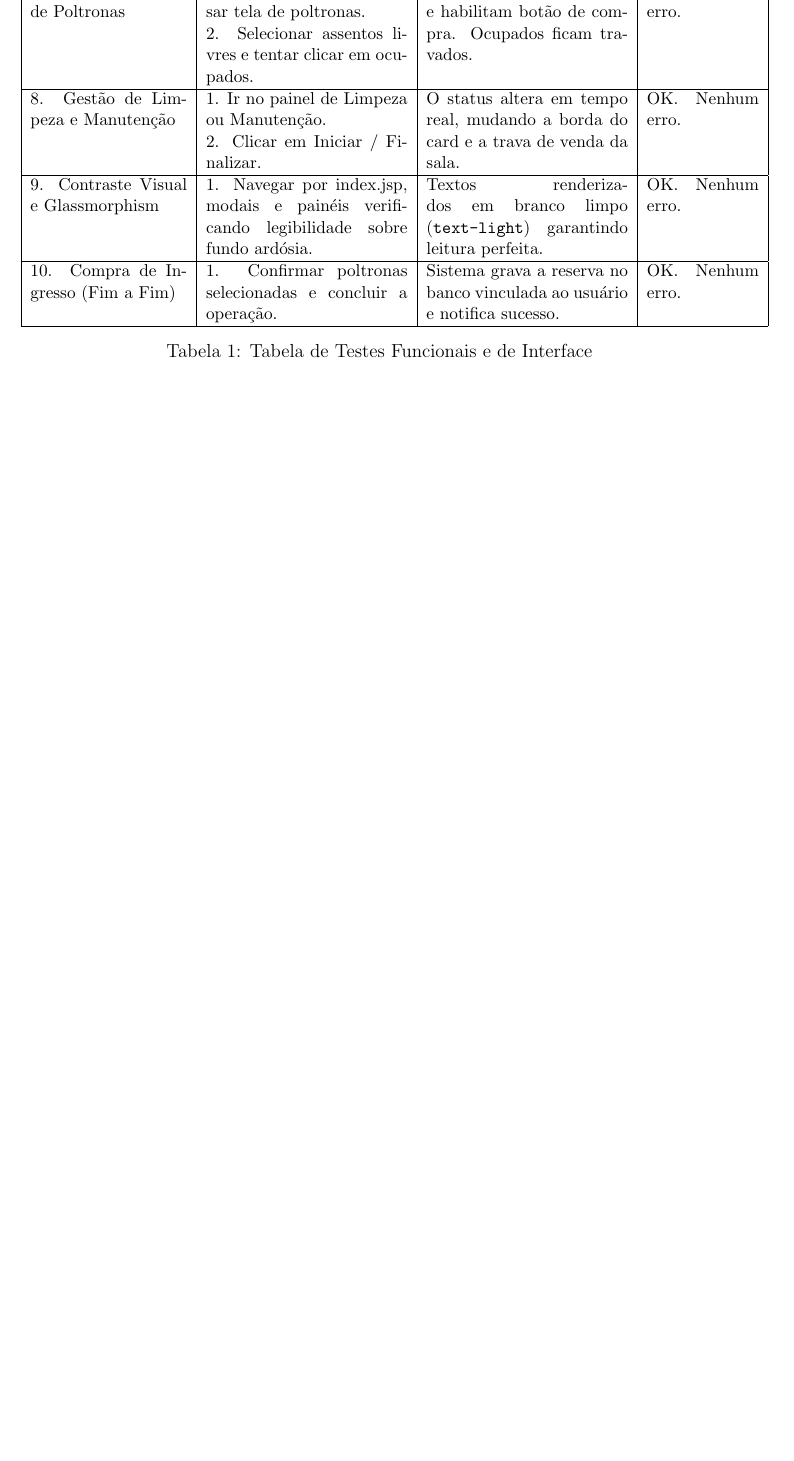
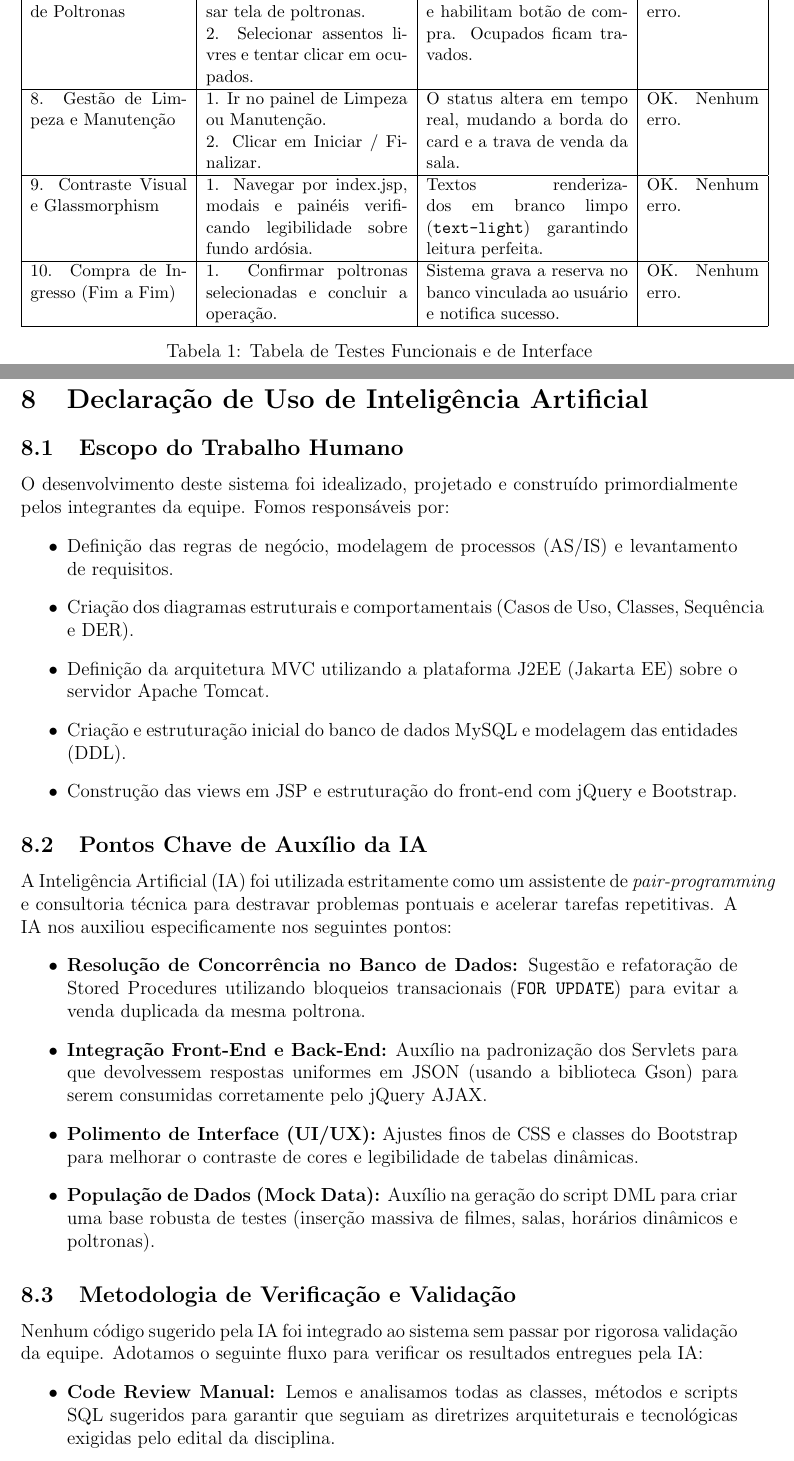
Before and after one commit to Gui1405/Projeto-Final---APO2, a LaTeX document (documentacao/main.tex, which reads documentacao/uso_de_ia.tex): part of page 12 of 12 before the commit and two parts of pages 12 and 13 of 14 after it, the two joined at a grey line, cut so that both start at the same text, the shorter picture padded with empty space. Compiled offline with pdfLaTeX.

Commit message:
docs: adiciona relatorio de uso de ia convertido e referenciado no latex

```diff
--- /dev/null
+++ b/documentacao/uso_de_ia.tex
@@ -0,0 +1,30 @@
+\section{Declaração de Uso de Inteligência Artificial}
+
+\subsection{Escopo do Trabalho Humano}
+O desenvolvimento deste sistema foi idealizado, projetado e construído primordialmente pelos integrantes da equipe. Fomos responsáveis por:
+\begin{itemize}
+    \item Definição das regras de negócio, modelagem de processos (AS/IS) e levantamento de requisitos.
+    \item Criação dos diagramas estruturais e comportamentais (Casos de Uso, Classes, Sequência e DER).
+    \item Definição da arquitetura MVC utilizando a plataforma J2EE (Jakarta EE) sobre o servidor Apache Tomcat.
+    \item Criação e estruturação inicial do banco de dados MySQL e modelagem das entidades (DDL).
+    \item Construção das views em JSP e estruturação do front-end com jQuery e Bootstrap.
+\end{itemize}
+
+\subsection{Pontos Chave de Auxílio da IA}
+A Inteligência Artificial (IA) foi utilizada estritamente como um assistente de \textit{pair-programming} e consultoria técnica para destravar problemas pontuais e acelerar tarefas repetitivas. A IA nos auxiliou especificamente nos seguintes pontos:
+\begin{itemize}
+    \item \textbf{Resolução de Concorrência no Banco de Dados:} Sugestão e refatoração de Stored Procedures utilizando bloqueios transacionais (\texttt{FOR UPDATE}) para evitar a venda duplicada da mesma poltrona.
+    \item \textbf{Integração Front-End e Back-End:} Auxílio na padronização dos Servlets para que devolvessem respostas uniformes em JSON (usando a biblioteca Gson) para serem consumidas corretamente pelo jQuery AJAX.
+    \item \textbf{Polimento de Interface (UI/UX):} Ajustes finos de CSS e classes do Bootstrap para melhorar o contraste de cores e legibilidade de tabelas dinâmicas.
+    \item \textbf{População de Dados (Mock Data):} Auxílio na geração do script DML para criar uma base robusta de testes (inserção massiva de filmes, salas, horários dinâmicos e poltronas).
+\end{itemize}
+
+\subsection{Metodologia de Verificação e Validação}
+Nenhum código sugerido pela IA foi integrado ao sistema sem passar por rigorosa validação da equipe. Adotamos o seguinte fluxo para verificar os resultados entregues pela IA:
+\begin{itemize}
+    \item \textbf{Code Review Manual:} Lemos e analisamos todas as classes, métodos e scripts SQL sugeridos para garantir que seguiam as diretrizes arquiteturais e tecnológicas exigidas pelo edital da disciplina.
+    \item \textbf{Testes Unitários de Endpoint:} Todas as refatorações de Servlets feitas com auxílio da IA foram testadas via Postman/HttpRequestTester para atestar que os payloads (entradas e saídas em JSON) estavam consistentes.
+    \item \textbf{Homologação de Interface:} Os ajustes de tela (JSP/Bootstrap) foram exaustivamente validados através de navegação real no browser, verificando responsividade, fluxos de erros (alertas) e sucesso (redirecionamentos).
+\end{itemize}
+
+Em resumo, a IA atuou como uma ferramenta de suporte técnico focada na otimização de tempo e refinamento de bugs, enquanto as decisões arquiteturais, lógicas e a validação final da plataforma permaneceram sob o total controle e execução dos alunos.
```
Also changed, not shown: documentacao/main.tex (+1 -0 lines).
